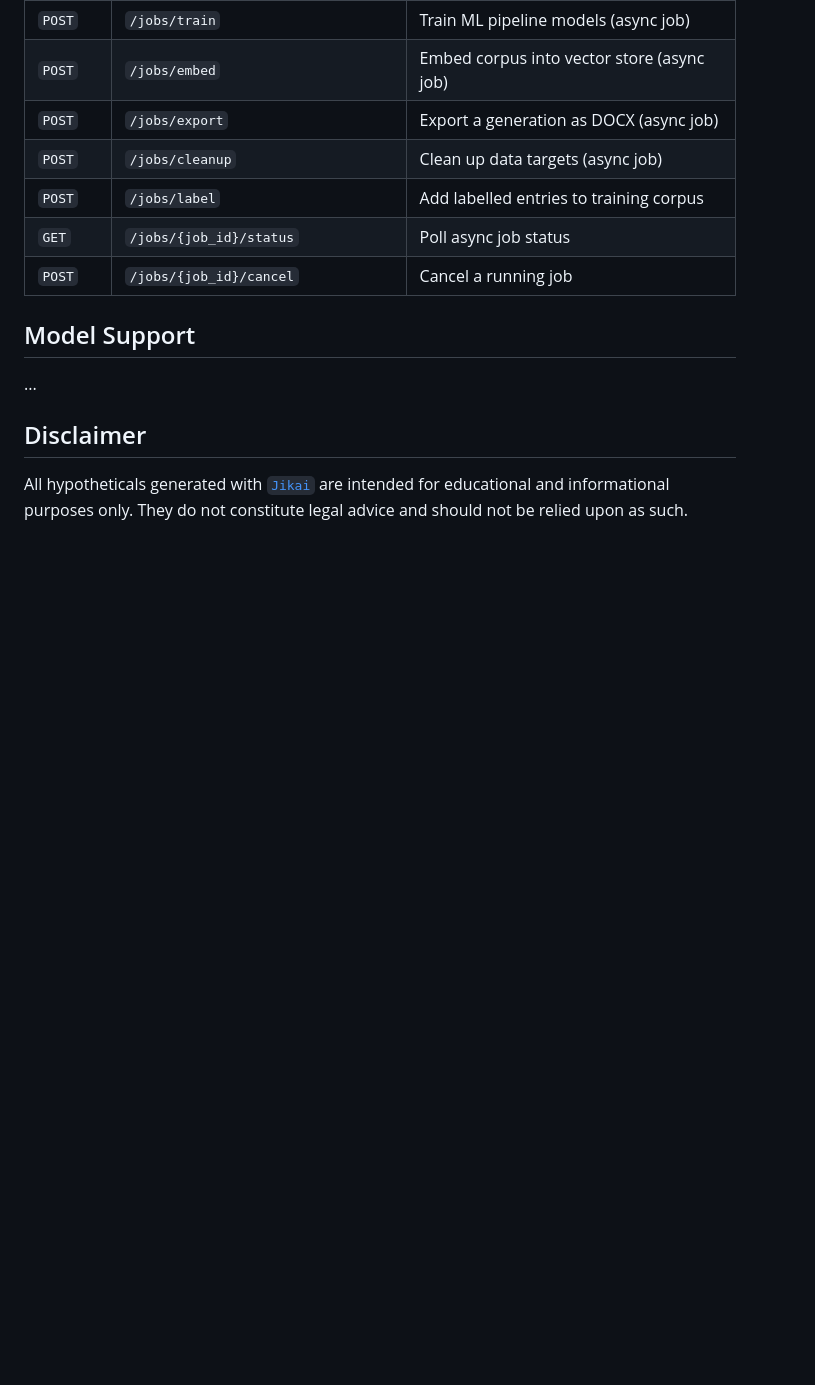
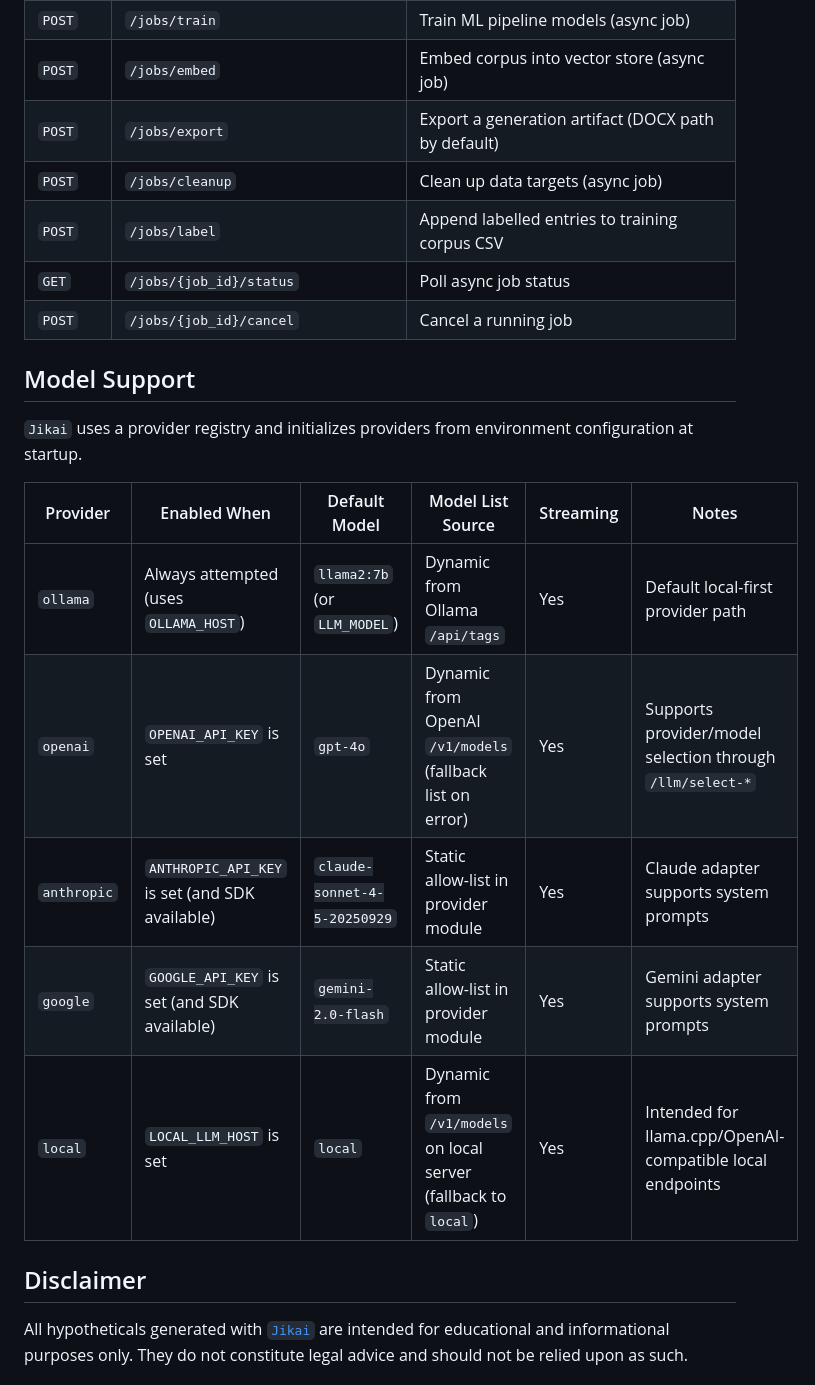
Before and after one commit to gongahkia/jikai, a Markdown page: README.md, the part around one of its changes. Drawn GitHub-style; blank space fills up the shorter version.

```diff
--- a/README.md
+++ b/README.md
@@ -110,15 +136,23 @@ Chat command families now cover generation, reporting/regeneration, corpus/query
 | `POST` | `/jobs/scrape` | Scrape cases from legal databases (async job) |
 | `POST` | `/jobs/train` | Train ML pipeline models (async job) |
 | `POST` | `/jobs/embed` | Embed corpus into vector store (async job) |
-| `POST` | `/jobs/export` | Export a generation as DOCX (async job) |
+| `POST` | `/jobs/export` | Export a generation artifact (DOCX path by default) |
 | `POST` | `/jobs/cleanup` | Clean up data targets (async job) |
-| `POST` | `/jobs/label` | Add labelled entries to training corpus |
+| `POST` | `/jobs/label` | Append labelled entries to training corpus CSV |
 | `GET` | `/jobs/{job_id}/status` | Poll async job status |
 | `POST` | `/jobs/{job_id}/cancel` | Cancel a running job |
 
 ## Model Support
 
-...
+`Jikai` uses a provider registry and initializes providers from environment configuration at startup.
+
+| Provider | Enabled When | Default Model | Model List Source | Streaming | Notes |
+|----------|--------------|---------------|-------------------|-----------|-------|
+| `ollama` | Always attempted (uses `OLLAMA_HOST`) | `llama2:7b` (or `LLM_MODEL`) | Dynamic from Ollama `/api/tags` | Yes | Default local-first provider path |
+| `openai` | `OPENAI_API_KEY` is set | `gpt-4o` | Dynamic from OpenAI `/v1/models` (fallback list on error) | Yes | Supports provider/model selection through `/llm/select-*` |
+| `anthropic` | `ANTHROPIC_API_KEY` is set (and SDK available) | `claude-sonnet-4-5-20250929` | Static allow-list in provider module | Yes | Claude adapter supports system prompts |
+| `google` | `GOOGLE_API_KEY` is set (and SDK available) | `gemini-2.0-flash` | Static allow-list in provider module | Yes | Gemini adapter supports system prompts |
+| `local` | `LOCAL_LLM_HOST` is set | `local` | Dynamic from `/v1/models` on local server (fallback to `local`) | Yes | Intended for llama.cpp/OpenAI-compatible local endpoints |
 
 ## Disclaimer
 
```
Also changed, not shown: other parts of README.md (+53 -27 lines).
